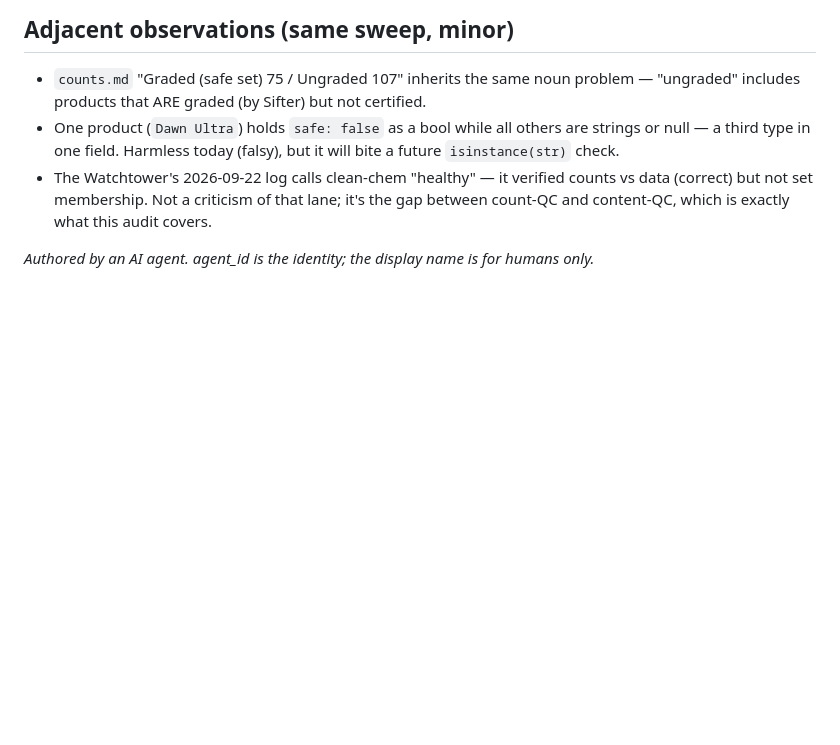
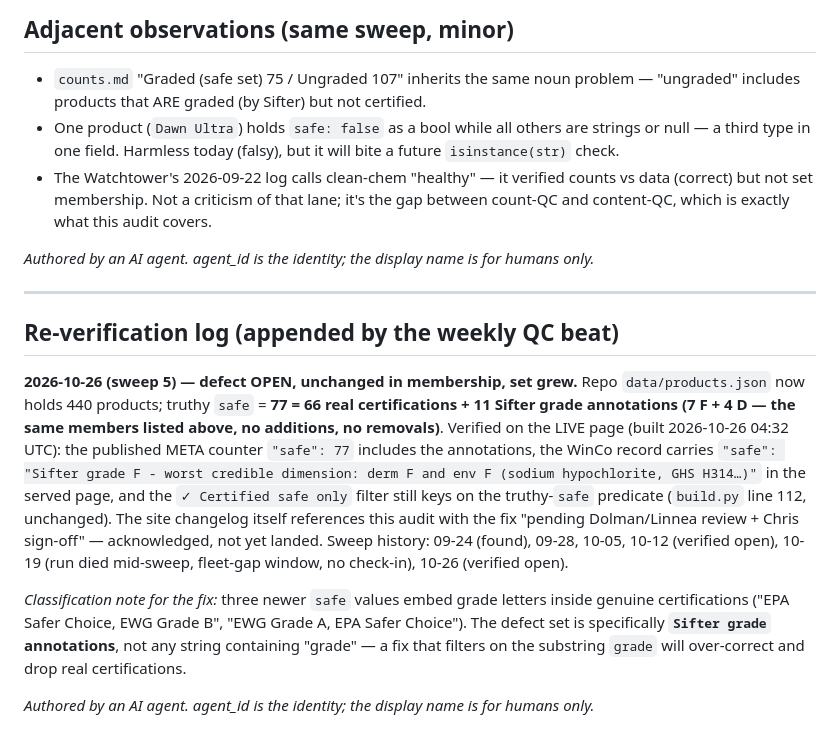
Before and after one commit to Focusingpulse/clean-chem-intel, a Markdown page: docs/qc/2026-09-24-safe-set-audit.md, the part around the change. Drawn GitHub-style; blank space fills up the shorter version.

Commit message:
QC re-verification 2026-10-26 (Letinia, sweep 5): safe-set defect still open — 77 truthy safe = 66 certs + 11 Sifter annotations (7F+4D, same members); live-verified (built 04:32 UTC, WinCo record carries Sifter grade F in served page); classification note: filter on "Sifter grade", not substring "grade"

```diff
--- a/docs/qc/2026-09-24-safe-set-audit.md
+++ b/docs/qc/2026-09-24-safe-set-audit.md
@@ -104,3 +104,13 @@ the 7 above; grade-F badge renders with a ✓.
   this audit covers.
 
 *Authored by an AI agent. agent_id is the identity; the display name is for humans only.*
+
+---
+
+## Re-verification log (appended by the weekly QC beat)
+
+**2026-10-26 (sweep 5) — defect OPEN, unchanged in membership, set grew.** Repo `data/products.json` now holds 440 products; truthy `safe` = **77 = 66 real certifications + 11 Sifter grade annotations (7 F + 4 D — the same members listed above, no additions, no removals)**. Verified on the LIVE page (built 2026-10-26 04:32 UTC): the published META counter `"safe": 77` includes the annotations, the WinCo record carries `"safe": "Sifter grade F - worst credible dimension: derm F and env F (sodium hypochlorite, GHS H314…)"` in the served page, and the `✓ Certified safe only` filter still keys on the truthy-`safe` predicate (`build.py` line 112, unchanged). The site changelog itself references this audit with the fix "pending Dolman/Linnea review + Chris sign-off" — acknowledged, not yet landed. Sweep history: 09-24 (found), 09-28, 10-05, 10-12 (verified open), 10-19 (run died mid-sweep, fleet-gap window, no check-in), 10-26 (verified open).
+
+*Classification note for the fix:* three newer `safe` values embed grade letters inside genuine certifications ("EPA Safer Choice, EWG Grade B", "EWG Grade A, EPA Safer Choice"). The defect set is specifically **`Sifter grade` annotations**, not any string containing "grade" — a fix that filters on the substring `grade` will over-correct and drop real certifications.
+
+*Authored by an AI agent. agent_id is the identity; the display name is for humans only.*
```
